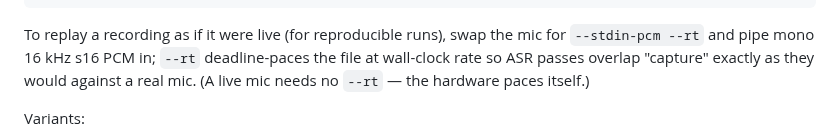
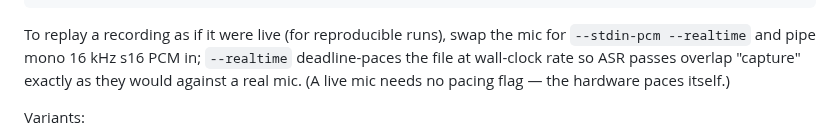
Before and after one commit to cortexist/little-gemma, a Markdown page: docs/voice-pipeline.md, the part around the change. GitHub-like rendering.

Commit message:
doc: voicecat --rt renamed --realtime (tools add4c61)
Journal mentions left as-is — they are dated logs of the old flag.

Co-Authored-By: Claude Fable 5 <noreply@anthropic.com>
Claude-Session: https://claude.ai/code/session_01KSRK57bnPRQZGrzXubazXv

````diff
--- a/docs/voice-pipeline.md
+++ b/docs/voice-pipeline.md
@@ -47,10 +47,10 @@ voicecat /tmp/lg.sock \
 ```
 
 To replay a recording as if it were live (for reproducible runs), swap
-the mic for `--stdin-pcm --rt` and pipe mono 16 kHz s16 PCM in; `--rt`
-deadline-paces the file at wall-clock rate so ASR passes overlap
+the mic for `--stdin-pcm --realtime` and pipe mono 16 kHz s16 PCM in;
+`--realtime` deadline-paces the file at wall-clock rate so ASR passes overlap
 "capture" exactly as they would against a real mic. (A live mic needs no
-`--rt` — the hardware paces itself.)
+pacing flag — the hardware paces itself.)
 
 Variants:
 
````
